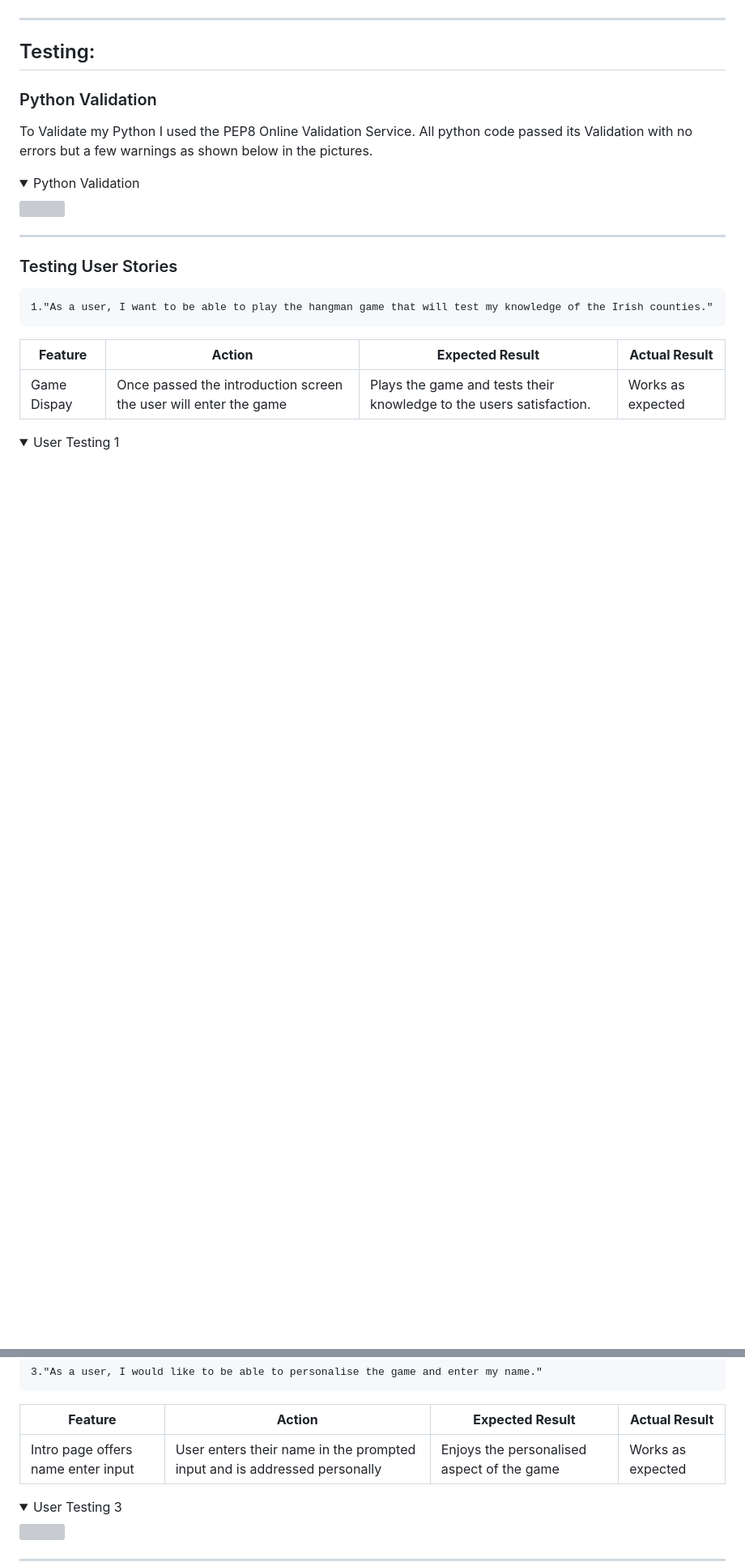
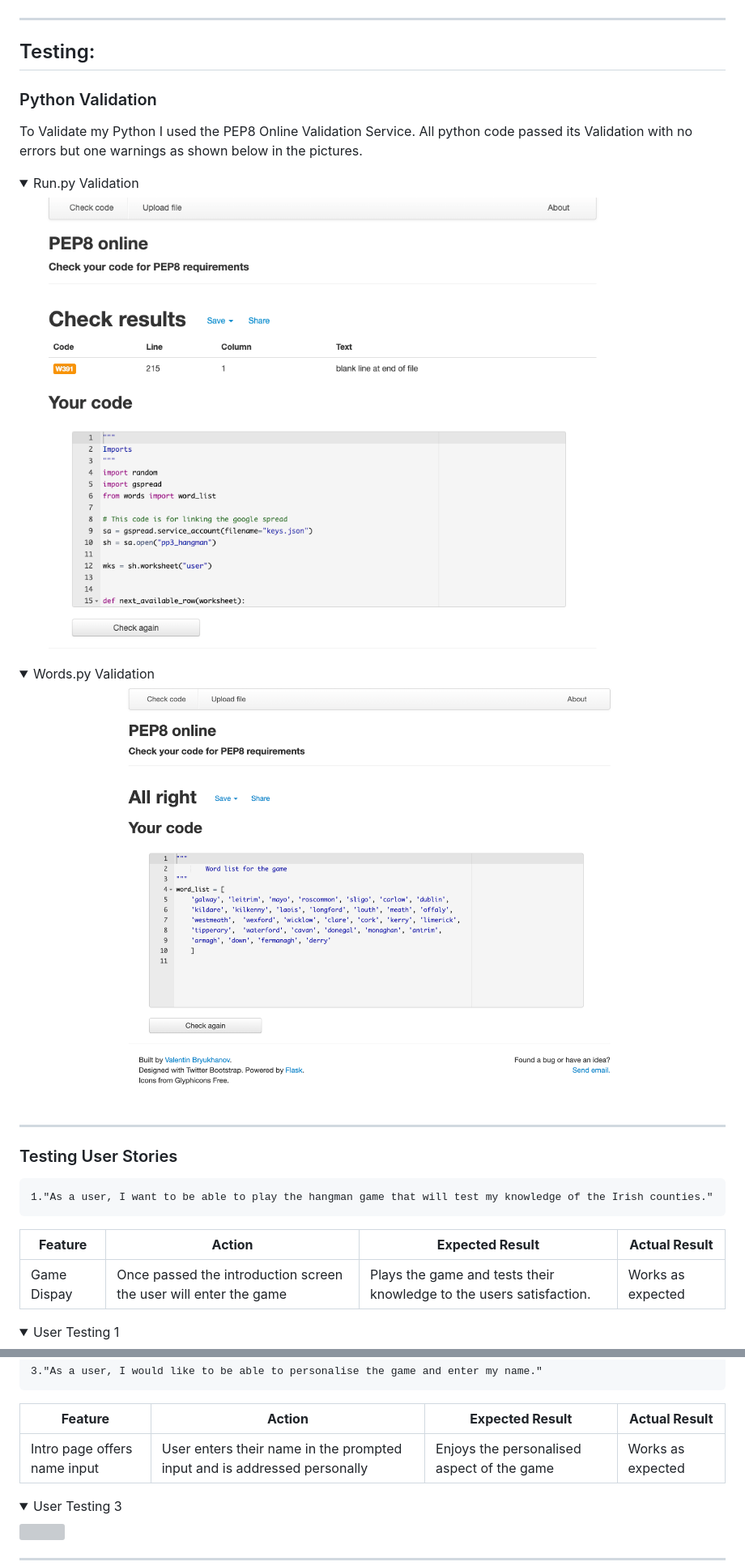
Before and after one commit to MeganNyhan/CI_PP3_Battleships, a Markdown page: README.md, 2 parts joined by grey strips. Shown: that part at 81% size. Rendered like a GitHub page; pictures changed too: docs/python_validation/run.py_validation.png (added); folded sections open; blank space fills up the shorter version; grey boxes are pictures that could not be loaded.

Commit message:
update readme file, and change any spelling mistake found

```diff
--- a/README.md
+++ b/README.md
@@ -144,13 +146,17 @@
         <img src="docs/flow_chart/features/loser_screen.png"></details>
 <hr>
 
- ## Testing:
+## Testing:
 
- ### Python Validation
-<p> To Validate my Python I used the PEP8 Online Validation Service. All python code passed its Validation with no errors but a few warnings as shown below in the pictures.</p>
+### Python Validation
+<p> To Validate my Python I used the PEP8 Online Validation Service. All python code passed its Validation with no errors but one warnings as shown below in the pictures.</p>
 
-<details><summary>Python Validation</summary>
-<img src="docs/python_validation.png"></details>
+<details><summary>Run.py Validation</summary>
+<img src="docs/python_validation/pep8.png"></details>
+
+<details><summary>Words.py Validation</summary>
+<img src="docs/python_validation/run.py_validation.png"></details>
+
 <hr>
 
 ### Testing User Stories
@@ -176,7 +182,7 @@
     3."As a user, I would like to be able to personalise the game and enter my name."
 | **Feature** | **Action** | **Expected Result** | **Actual Result** |
 |-------------|------------|---------------------|-------------------|
-|Intro page offers name enter input | User enters their name in the prompted input and is addressed personally | Enjoys the personalised aspect of the game |   Works as expected |
+|Intro page offers name input | User enters their name in the prompted input and is addressed personally | Enjoys the personalised aspect of the game |   Works as expected |
 <details><summary>User Testing 3</summary>
 <img src="docs/flow_chart/features/intro_screen"></details>
 <hr>
```
Also changed, not shown: other parts of README.md (+47 -41 lines).
